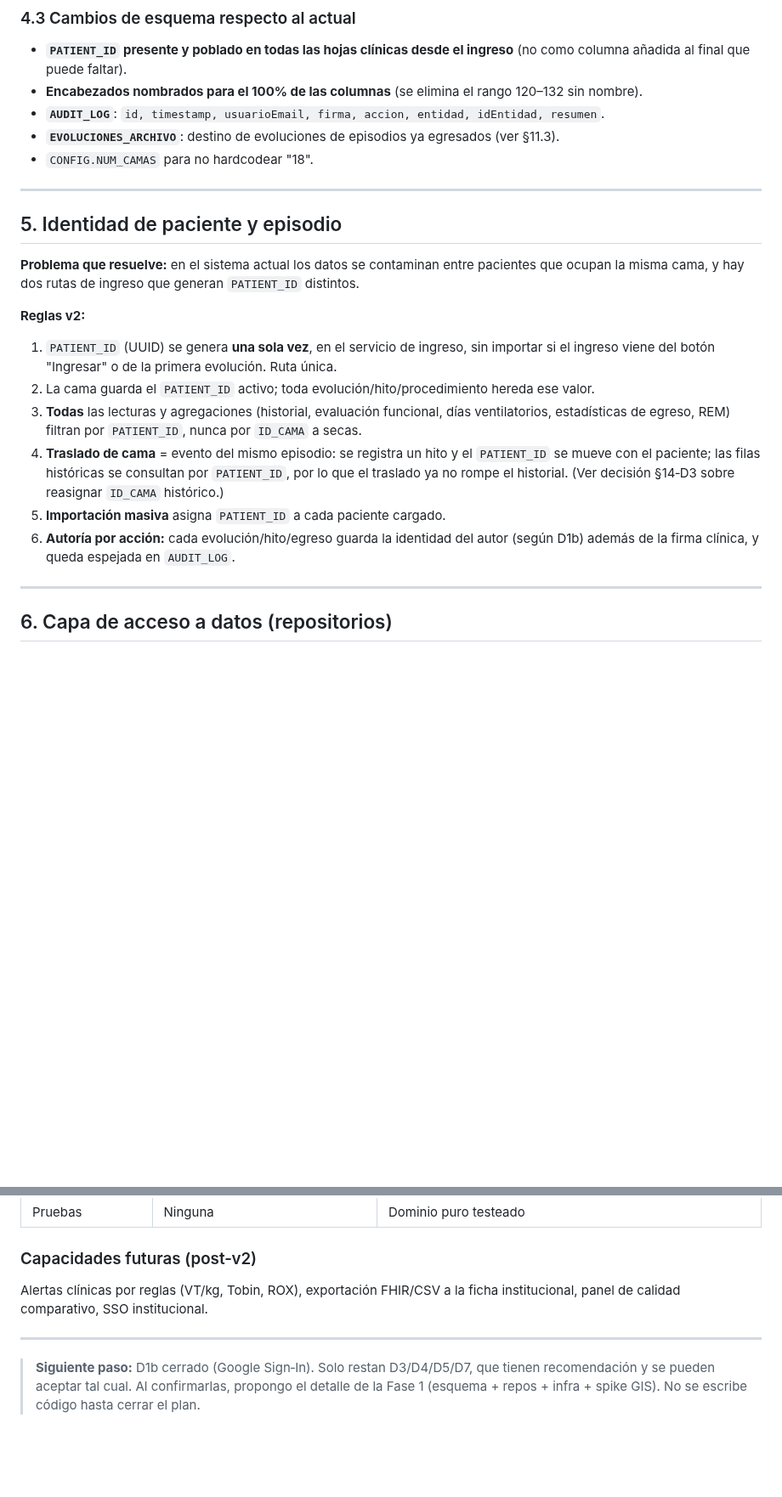
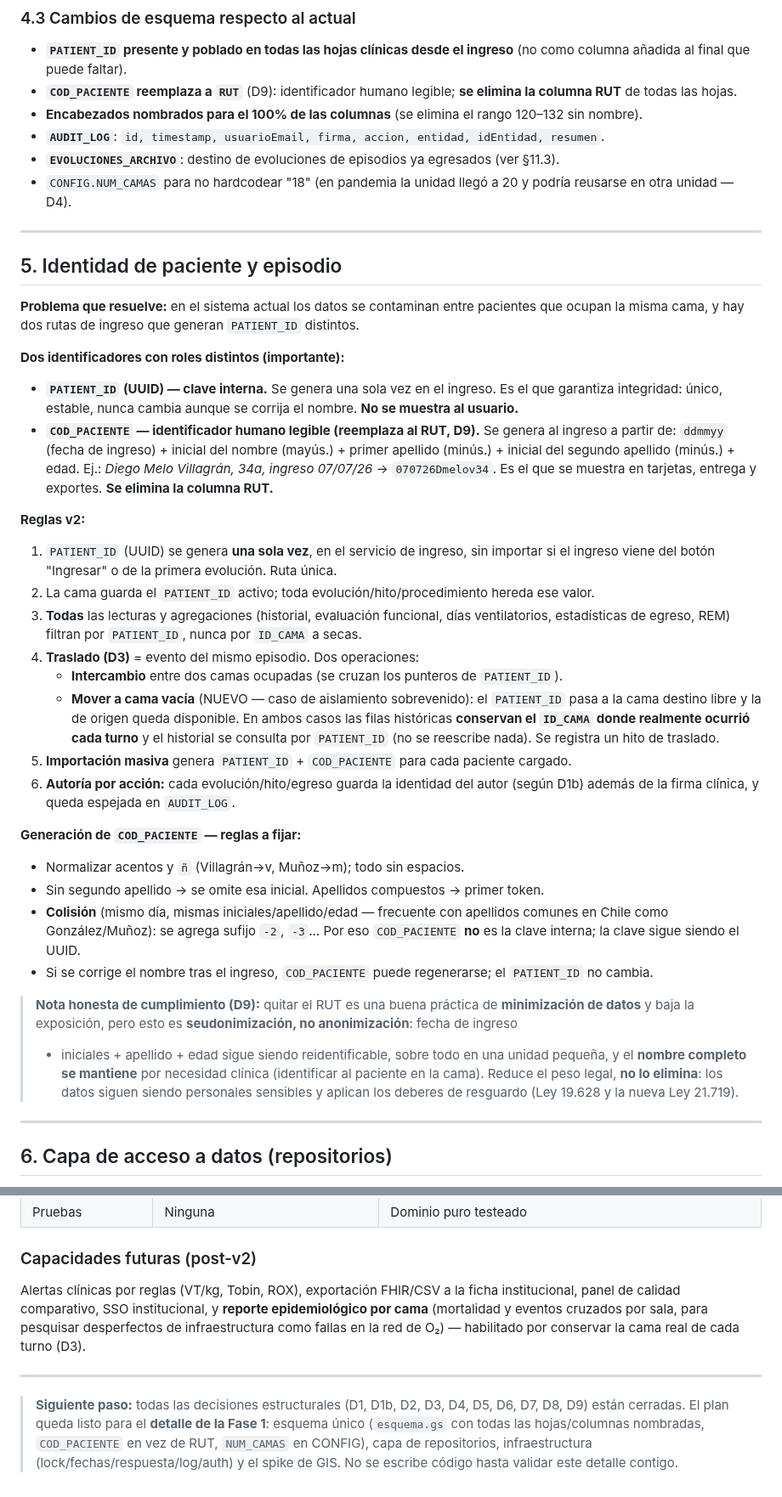
Before and after one commit to diegonicolasmelo-cell/RCE-KINE, a Markdown page: PLAN_PROYECTO.md, 2 parts joined by grey strips. Shown at 85% size. GitHub-like rendering; blank space fills up the shorter version.

```diff
--- a/PLAN_PROYECTO.md
+++ b/PLAN_PROYECTO.md
@@ -145,10 +145,11 @@ los encabezados y la migración de ancho. **Se prohíbe** hardcodear índices o
 
 ### 4.3 Cambios de esquema respecto al actual
 - **`PATIENT_ID` presente y poblado en todas las hojas clínicas desde el ingreso** (no como columna añadida al final que puede faltar).
+- **`COD_PACIENTE` reemplaza a `RUT`** (D9): identificador humano legible; **se elimina la columna RUT** de todas las hojas.
 - **Encabezados nombrados para el 100% de las columnas** (se elimina el rango 120–132 sin nombre).
 - **`AUDIT_LOG`**: `id, timestamp, usuarioEmail, firma, accion, entidad, idEntidad, resumen`.
 - **`EVOLUCIONES_ARCHIVO`**: destino de evoluciones de episodios ya egresados (ver §11.3).
-- `CONFIG.NUM_CAMAS` para no hardcodear "18".
+- `CONFIG.NUM_CAMAS` para no hardcodear "18" (en pandemia la unidad llegó a 20 y podría reusarse en otra unidad — D4).
 
 ---
 
@@ -157,18 +158,44 @@ los encabezados y la migración de ancho. **Se prohíbe** hardcodear índices o
 **Problema que resuelve:** en el sistema actual los datos se contaminan entre pacientes que
 ocupan la misma cama, y hay dos rutas de ingreso que generan `PATIENT_ID` distintos.
 
+**Dos identificadores con roles distintos (importante):**
+- **`PATIENT_ID` (UUID) — clave interna.** Se genera una sola vez en el ingreso. Es el que garantiza
+  integridad: único, estable, nunca cambia aunque se corrija el nombre. **No se muestra al usuario.**
+- **`COD_PACIENTE` — identificador humano legible (reemplaza al RUT, D9).** Se genera al ingreso a
+  partir de: `ddmmyy` (fecha de ingreso) + inicial del nombre (mayús.) + primer apellido (minús.) +
+  inicial del segundo apellido (minús.) + edad. Ej.: *Diego Melo Villagrán, 34a, ingreso 07/07/26* →
+  `070726Dmelov34`. Es el que se muestra en tarjetas, entrega y exportes. **Se elimina la columna RUT.**
+
 **Reglas v2:**
 1. `PATIENT_ID` (UUID) se genera **una sola vez**, en el servicio de ingreso, sin importar si el
    ingreso viene del botón "Ingresar" o de la primera evolución. Ruta única.
 2. La cama guarda el `PATIENT_ID` activo; toda evolución/hito/procedimiento hereda ese valor.
 3. **Todas** las lecturas y agregaciones (historial, evaluación funcional, días ventilatorios,
    estadísticas de egreso, REM) filtran por `PATIENT_ID`, nunca por `ID_CAMA` a secas.
-4. **Traslado de cama** = evento del mismo episodio: se registra un hito y el `PATIENT_ID` se
-   mueve con el paciente; las filas históricas se consultan por `PATIENT_ID`, por lo que el
-   traslado ya no rompe el historial. (Ver decisión §14‑D3 sobre reasignar `ID_CAMA` histórico.)
-5. **Importación masiva** asigna `PATIENT_ID` a cada paciente cargado.
+4. **Traslado (D3)** = evento del mismo episodio. Dos operaciones:
+   - **Intercambio** entre dos camas ocupadas (se cruzan los punteros de `PATIENT_ID`).
+   - **Mover a cama vacía** (NUEVO — caso de aislamiento sobrevenido): el `PATIENT_ID` pasa a la cama
+     destino libre y la de origen queda disponible.
+   En ambos casos las filas históricas **conservan el `ID_CAMA` donde realmente ocurrió cada turno**
+   y el historial se consulta por `PATIENT_ID` (no se reescribe nada). Se registra un hito de traslado.
+5. **Importación masiva** genera `PATIENT_ID` + `COD_PACIENTE` para cada paciente cargado.
 6. **Autoría por acción:** cada evolución/hito/egreso guarda la identidad del autor (según D1b)
    además de la firma clínica, y queda espejada en `AUDIT_LOG`.
+
+**Generación de `COD_PACIENTE` — reglas a fijar:**
+- Normalizar acentos y `ñ` (Villagrán→v, Muñoz→m); todo sin espacios.
+- Sin segundo apellido → se omite esa inicial. Apellidos compuestos → primer token.
+- **Colisión** (mismo día, mismas iniciales/apellido/edad — frecuente con apellidos comunes en Chile
+  como González/Muñoz): se agrega sufijo `-2`, `-3`… Por eso `COD_PACIENTE` **no** es la clave interna;
+  la clave sigue siendo el UUID.
+- Si se corrige el nombre tras el ingreso, `COD_PACIENTE` puede regenerarse; el `PATIENT_ID` no cambia.
+
+> **Nota honesta de cumplimiento (D9):** quitar el RUT es una buena práctica de **minimización de
+> datos** y baja la exposición, pero esto es **seudonimización, no anonimización**: fecha de ingreso
+> + iniciales + apellido + edad sigue siendo reidentificable, sobre todo en una unidad pequeña, y el
+> **nombre completo se mantiene** por necesidad clínica (identificar al paciente en la cama). Reduce
+> el peso legal, **no lo elimina**: los datos siguen siendo personales sensibles y aplican los
+> deberes de resguardo (Ley 19.628 y la nueva Ley 21.719).
 
 ---
 
@@ -400,10 +441,14 @@ Datos personales sensibles de salud (Ley 19.628 / 21.096, normativa de ficha cl
 
 ### Capacidades futuras (post‑v2)
 Alertas clínicas por reglas (VT/kg, Tobin, ROX), exportación FHIR/CSV a la ficha institucional,
-panel de calidad comparativo, SSO institucional.
+panel de calidad comparativo, SSO institucional, y **reporte epidemiológico por cama** (mortalidad
+y eventos cruzados por sala, para pesquisar desperfectos de infraestructura como fallas en la red
+de O₂) — habilitado por conservar la cama real de cada turno (D3).
 
 ---
 
-> **Siguiente paso:** D1b cerrado (Google Sign‑In). Solo restan D3/D4/D5/D7, que tienen
-> recomendación y se pueden aceptar tal cual. Al confirmarlas, propongo el detalle de la Fase 1
-> (esquema + repos + infra + spike GIS). No se escribe código hasta cerrar el plan.
+> **Siguiente paso:** todas las decisiones estructurales (D1, D1b, D2, D3, D4, D5, D6, D7, D8, D9)
+> están cerradas. El plan queda listo para el **detalle de la Fase 1**: esquema único (`esquema.gs`
+> con todas las hojas/columnas nombradas, `COD_PACIENTE` en vez de RUT, `NUM_CAMAS` en CONFIG),
+> capa de repositorios, infraestructura (lock/fechas/respuesta/log/auth) y el spike de GIS. No se
+> escribe código hasta validar este detalle contigo.
```
Also changed, not shown: other parts of PLAN_PROYECTO.md (+27 -13 lines).
